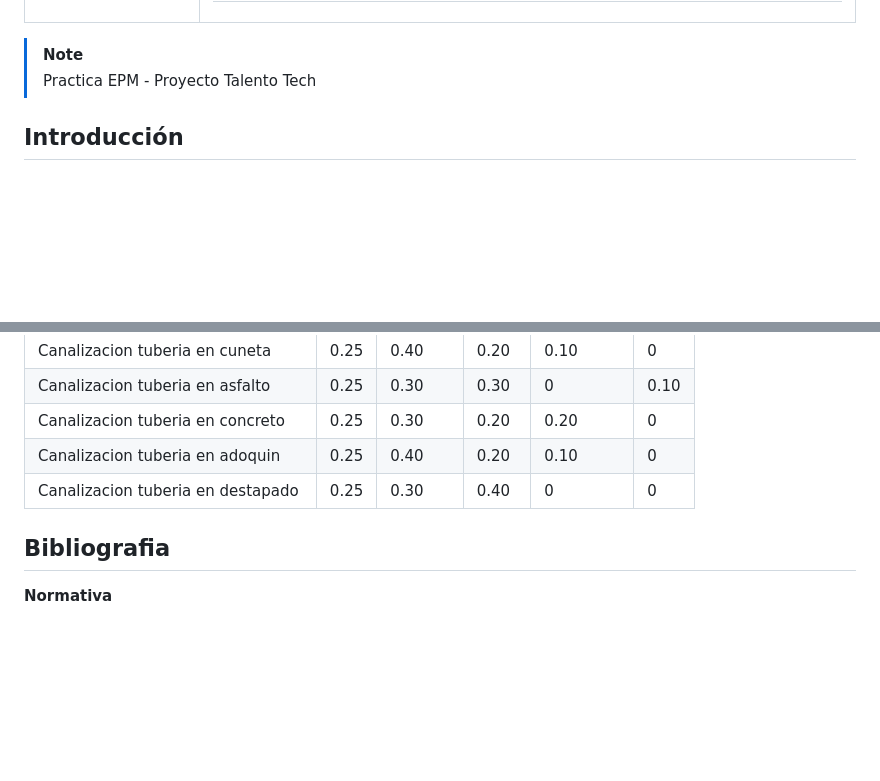
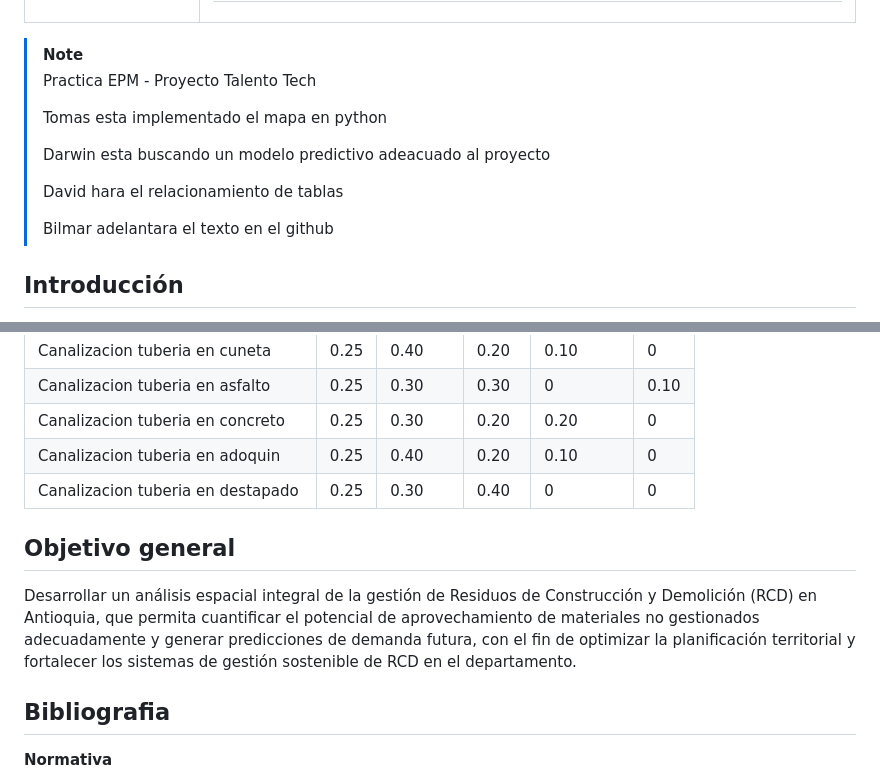
Before and after one commit to jdavidram/gestoresRCD, a Markdown page: README.md, 2 parts joined by grey strips. Rendered like a GitHub page; blank space fills up the shorter version.

```diff
--- a/README.md
+++ b/README.md
@@ -11,6 +11,14 @@
 
 > [!NOTE]
 > Practica EPM - Proyecto Talento Tech
+>
+> Tomas esta implementado el mapa en python
+>
+> Darwin esta buscando un modelo predictivo adeacuado al proyecto
+>
+> David hara el relacionamiento de tablas
+>
+> Bilmar adelantara el texto en el github
 
 ## Introducción
 
@@ -91,6 +99,9 @@ A continuación, presento una tabla con el ancho de las canalizaciones hechas (0
     </tbody>
 </table>
 
+## Objetivo general
+Desarrollar un análisis espacial integral de la gestión de Residuos de Construcción y Demolición (RCD) en Antioquia, que permita cuantificar el potencial de aprovechamiento de materiales no gestionados adecuadamente y generar predicciones de demanda futura, con el fin de optimizar la planificación territorial y fortalecer los sistemas de gestión sostenible de RCD en el departamento.
+
 ## Bibliografia
 
 **Normativa**
```
